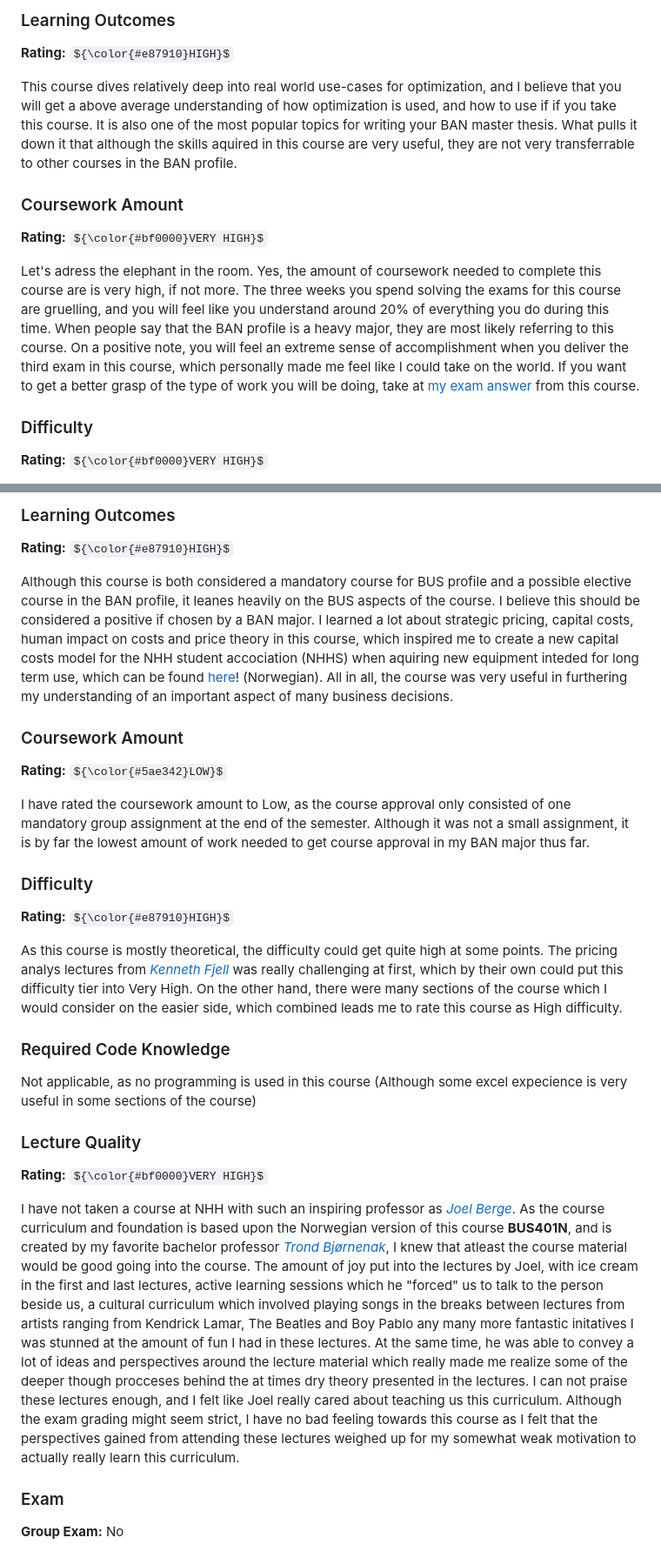
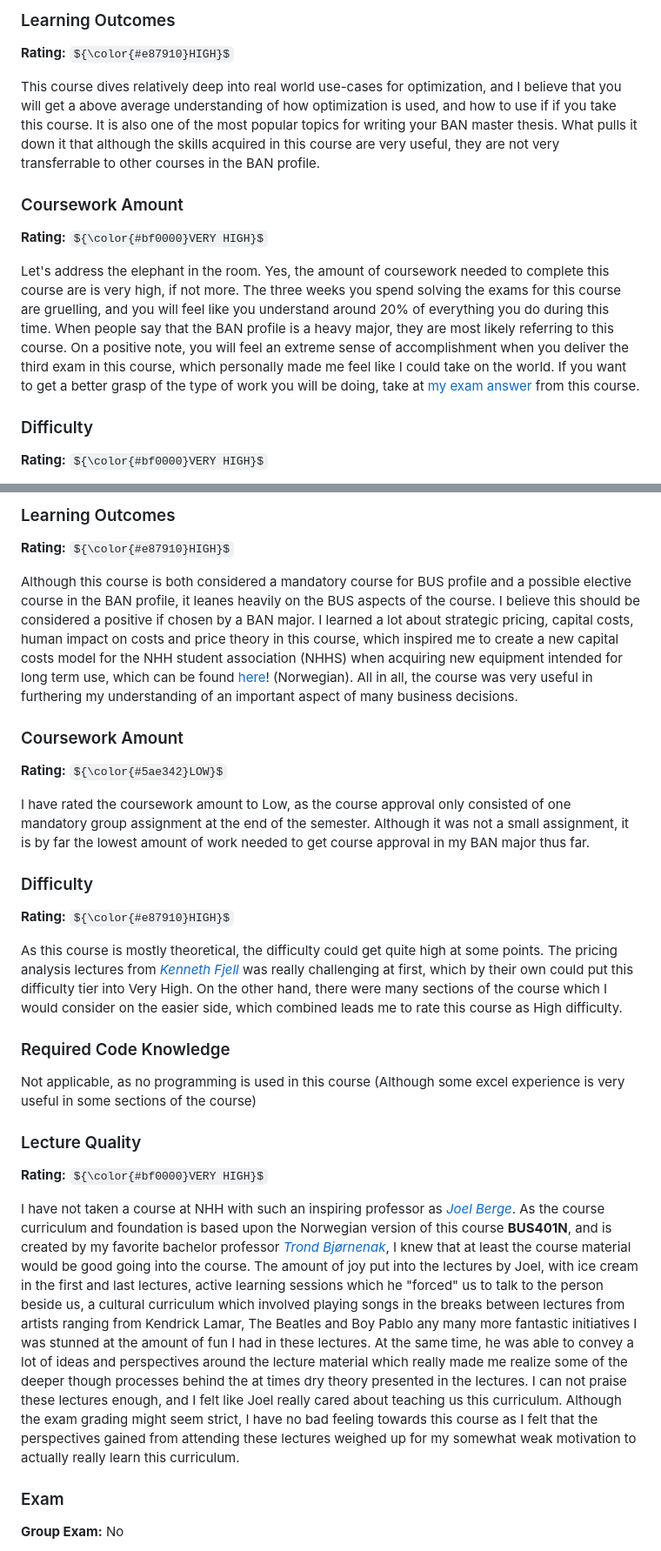
Before and after one commit to sander-ed/nhh-course-help, a Markdown page: GUIDES/Master-Course-Reviews/README.md, 2 parts joined by grey strips. Shown at 87% size. Rendered like a GitHub page; some formulas as TeX source.

```diff
--- a/GUIDES/Master-Course-Reviews/README.md
+++ b/GUIDES/Master-Course-Reviews/README.md
@@ -107,13 +108,13 @@ BAN402 serves as an introduction to optimization at the masters level. The cours
 
 **Rating:** ${\color{#e87910}HIGH}$
 
-This course dives relatively deep into real world use-cases for optimization, and I believe that you will get a above average understanding of how optimization is used, and how to use if if you take this course. It is also one of the most popular topics for writing your BAN master thesis. What pulls it down it that although the skills aquired in this course are very useful, they are not very transferrable to other courses in the BAN profile.
+This course dives relatively deep into real world use-cases for optimization, and I believe that you will get a above average understanding of how optimization is used, and how to use if if you take this course. It is also one of the most popular topics for writing your BAN master thesis. What pulls it down it that although the skills acquired in this course are very useful, they are not very transferrable to other courses in the BAN profile.
 
 ### Coursework Amount
 
 **Rating:** ${\color{#bf0000}VERY HIGH}$
 
-Let's adress the elephant in the room. Yes, the amount of coursework needed to complete this course are is very high, if not more. The three weeks you spend solving the exams for this course are gruelling, and you will feel like you understand around 20% of everything you do during this time. When people say that the BAN profile is a heavy major, they are most likely referring to this course. On a positive note, you will feel an extreme sense of accomplishment when you deliver the third exam in this course, which personally made me feel like I could take on the world. If you want to get a better grasp of the type of work you will be doing, take at [my exam answer](https://github.com/sander-ed/nhh-course-help/tree/main/MASTER/BAN402/exam-H22-A) from this course.
+Let's address the elephant in the room. Yes, the amount of coursework needed to complete this course are is very high, if not more. The three weeks you spend solving the exams for this course are gruelling, and you will feel like you understand around 20% of everything you do during this time. When people say that the BAN profile is a heavy major, they are most likely referring to this course. On a positive note, you will feel an extreme sense of accomplishment when you deliver the third exam in this course, which personally made me feel like I could take on the world. If you want to get a better grasp of the type of work you will be doing, take at [my exam answer](https://github.com/sander-ed/nhh-course-help/tree/main/MASTER/BAN402/exam-H22-A) from this course.
 
 ### Difficulty
 
@@ -227,7 +228,7 @@ By dividing the approach of this questions into several modules, you are taken o
 
 **Rating:** ${\color{#e87910}HIGH}$
 
-Although this course is both considered a mandatory course for BUS profile and a possible elective course in the BAN profile, it leanes heavily on the BUS aspects of the course. I believe this should be considered a positive if chosen by a BAN major. I learned a lot about strategic pricing, capital costs, human impact on costs and price theory in this course, which inspired me to create a new capital costs model for the NHH student accociation (NHHS) when aquiring new equipment inteded for long term use, which can be found [here](https://github.com/sander-ed/nhh-course-help/blob/main/MASTER/BUS401E/nhhs-capital-cost/Velferd%20knytet%20til%20store%20engangsinvesteringer%20i%20NHHS.pdf)! (Norwegian). All in all, the course was very useful in furthering my understanding of an important aspect of many business decisions.
+Although this course is both considered a mandatory course for BUS profile and a possible elective course in the BAN profile, it leanes heavily on the BUS aspects of the course. I believe this should be considered a positive if chosen by a BAN major. I learned a lot about strategic pricing, capital costs, human impact on costs and price theory in this course, which inspired me to create a new capital costs model for the NHH student association (NHHS) when acquiring new equipment intended for long term use, which can be found [here](https://github.com/sander-ed/nhh-course-help/blob/main/MASTER/BUS401E/nhhs-capital-cost/Velferd%20knytet%20til%20store%20engangsinvesteringer%20i%20NHHS.pdf)! (Norwegian). All in all, the course was very useful in furthering my understanding of an important aspect of many business decisions.
 
 ### Coursework Amount
 
@@ -239,17 +240,17 @@ I have rated the coursework amount to Low, as the course approval only consisted
 
 **Rating:** ${\color{#e87910}HIGH}$
 
-As this course is mostly theoretical, the difficulty could get quite high at some points. The pricing analys lectures from _[Kenneth Fjell](https://www.nhh.no/en/employees/faculty/kenneth-fjell/)_ was really challenging at first, which by their own could put this difficulty tier into Very High. On the other hand, there were many sections of the course which I would consider on the easier side, which combined leads me to rate this course as High difficulty.
+As this course is mostly theoretical, the difficulty could get quite high at some points. The pricing analysis lectures from _[Kenneth Fjell](https://www.nhh.no/en/employees/faculty/kenneth-fjell/)_ was really challenging at first, which by their own could put this difficulty tier into Very High. On the other hand, there were many sections of the course which I would consider on the easier side, which combined leads me to rate this course as High difficulty.
 
 ### Required Code Knowledge
 
-Not applicable, as no programming is used in this course (Although some excel expecience is very useful in some sections of the course)
+Not applicable, as no programming is used in this course (Although some excel experience is very useful in some sections of the course)
 
 ### Lecture Quality
 
 **Rating:** ${\color{#bf0000}VERY HIGH}$
 
-I have not taken a course at NHH with such an inspiring professor as _[Joel Berge](https://www.nhh.no/en/employees/faculty/joel-berge/)_. As the course curriculum and foundation is based upon the Norwegian version of this course **BUS401N**, and is created by my favorite bachelor professor _[Trond Bjørnenak](https://www.nhh.no/en/employees/faculty/trond-bjornenak/)_, I knew that atleast the course material would be good going into the course. The amount of joy put into the lectures by Joel, with ice cream in the first and last lectures, active learning sessions which he "forced" us to talk to the person beside us, a cultural curriculum which involved playing songs in the breaks between lectures from artists ranging from Kendrick Lamar, The Beatles and Boy Pablo any many more fantastic initatives I was stunned at the amount of fun I had in these lectures. At the same time, he was able to convey a lot of ideas and perspectives around the lecture material which really made me realize some of the deeper though procceses behind the at times dry theory presented in the lectures. I can not praise these lectures enough, and I felt like Joel really cared about teaching us this curriculum. Although the exam grading might seem strict, I have no bad feeling towards this course as I felt that the perspectives gained from attending these lectures weighed up for my somewhat weak motivation to actually really learn this curriculum.
+I have not taken a course at NHH with such an inspiring professor as _[Joel Berge](https://www.nhh.no/en/employees/faculty/joel-berge/)_. As the course curriculum and foundation is based upon the Norwegian version of this course **BUS401N**, and is created by my favorite bachelor professor _[Trond Bjørnenak](https://www.nhh.no/en/employees/faculty/trond-bjornenak/)_, I knew that at least the course material would be good going into the course. The amount of joy put into the lectures by Joel, with ice cream in the first and last lectures, active learning sessions which he "forced" us to talk to the person beside us, a cultural curriculum which involved playing songs in the breaks between lectures from artists ranging from Kendrick Lamar, The Beatles and Boy Pablo any many more fantastic initiatives I was stunned at the amount of fun I had in these lectures. At the same time, he was able to convey a lot of ideas and perspectives around the lecture material which really made me realize some of the deeper though processes behind the at times dry theory presented in the lectures. I can not praise these lectures enough, and I felt like Joel really cared about teaching us this curriculum. Although the exam grading might seem strict, I have no bad feeling towards this course as I felt that the perspectives gained from attending these lectures weighed up for my somewhat weak motivation to actually really learn this curriculum.
 
 ### Exam
 
```
Also changed, not shown: other parts of GUIDES/Master-Course-Reviews/README.md (+22 -21 lines).
